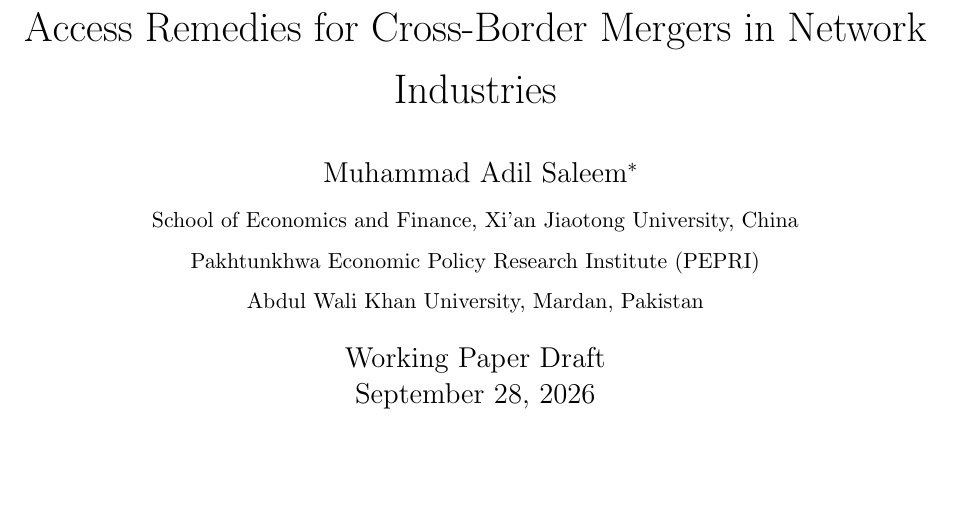
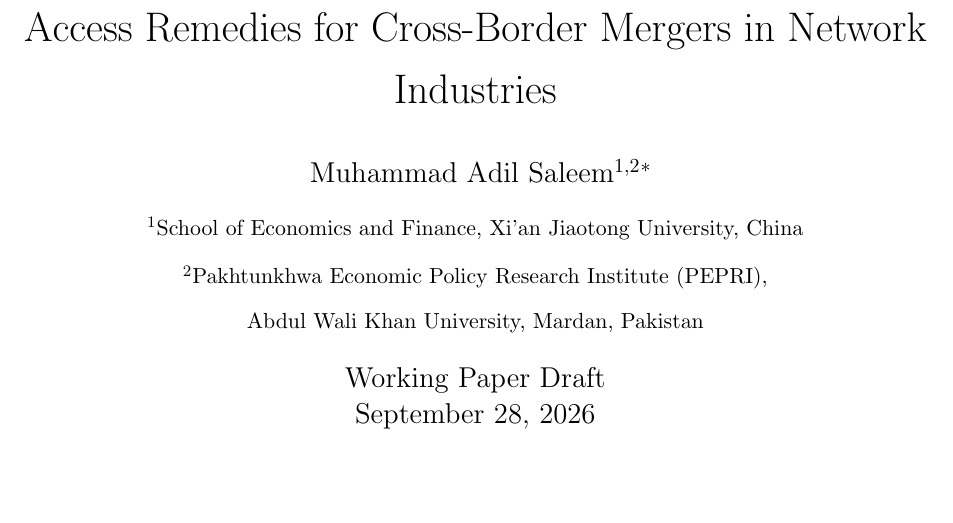
Before and after one commit to madilsaleem/access-remedies-cross-border-mergers-network-industries, a LaTeX paper (paper/Access_Remedies_Working_Paper.tex): part of page 1 of 20, cut so that both start at the same text, the shorter picture padded with empty space. Compiled offline with pdfLaTeX.

Commit message:
Fix title-page affiliation layout and figure paths; rebuild PDF (#1)
Number the two affiliations and wrap the long PEPRI line so it no
longer runs into the right margin. Add \graphicspath so the figures
resolve when compiling from paper/ as the README instructs.

```diff
--- a/paper/Access_Remedies_Working_Paper.tex
+++ b/paper/Access_Remedies_Working_Paper.tex
@@ -4,6 +4,7 @@
 \usepackage{amsmath,amssymb,amsthm,mathtools}
 \usepackage{booktabs}
 \usepackage{graphicx}
+\graphicspath{{./}{../}}
 \usepackage{setspace}
 \usepackage{natbib}
 \usepackage[hidelinks]{hyperref}
@@ -21,9 +22,9 @@
 \newtheorem{remark}{Remark}
 
 \title{Access Remedies for Cross-Border Mergers in Network Industries}
-\author{Muhammad Adil Saleem\thanks{Corresponding author. Email: \href{mailto:adilsaleem233@gmail.com}{adilsaleem233@gmail.com}}\\
-\small School of Economics and Finance, Xi'an Jiaotong University, China\\[-2pt]
-\small Pakhtunkhwa Economic Policy Research Institute (PEPRI)\\[-2pt]
+\author{Muhammad Adil Saleem\textsuperscript{1,2}\thanks{Corresponding author. Email: \href{mailto:adilsaleem233@gmail.com}{adilsaleem233@gmail.com}}\\[4pt]
+\small \textsuperscript{1}School of Economics and Finance, Xi'an Jiaotong University, China\\[2pt]
+\small \textsuperscript{2}Pakhtunkhwa Economic Policy Research Institute (PEPRI),\\
 \small Abdul Wali Khan University, Mardan, Pakistan}
 \date{Working Paper Draft\\\today}
 
```
Also changed, not shown: paper/Access_Remedies_Working_Paper.pdf.
